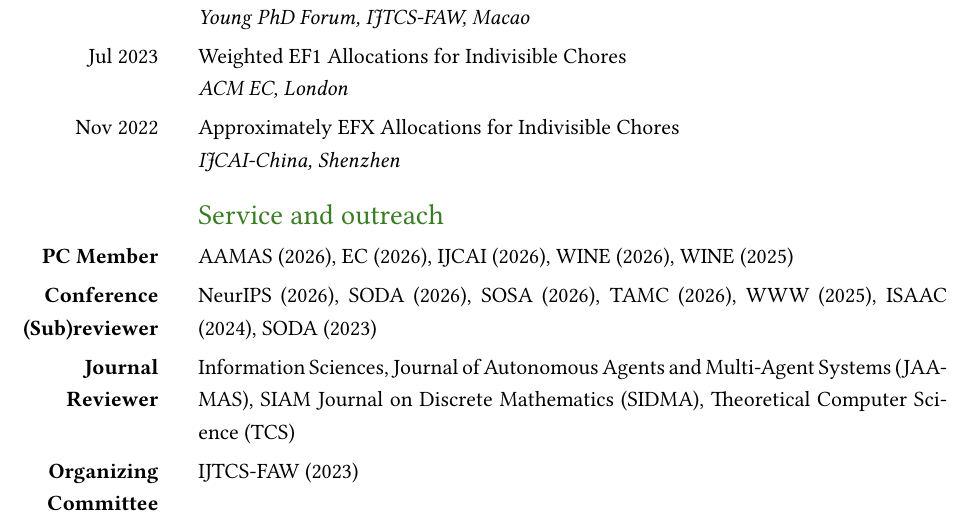
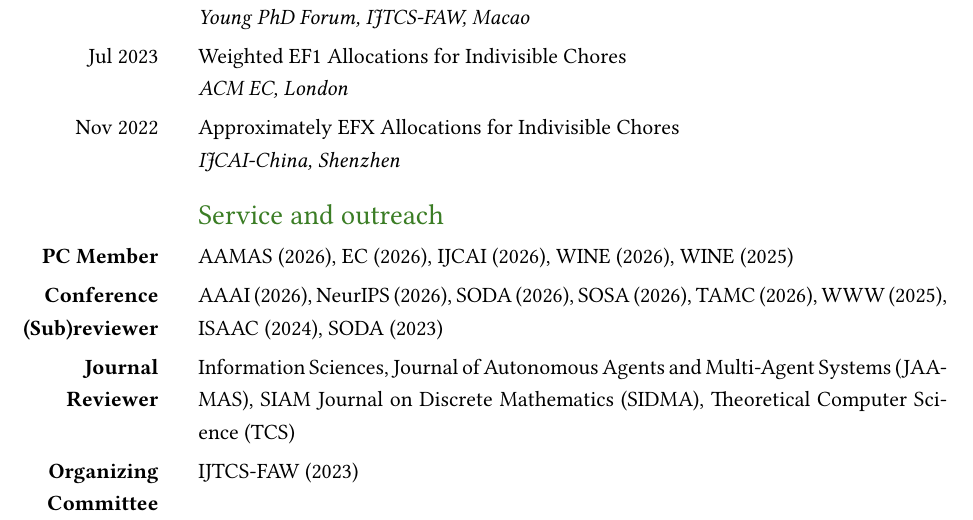
Before and after one commit to ARTHURCHOU/CV_Shengwei_ZHOU, a LaTeX document (main.tex): part of page 5 of 5, cut so that both start at the same text. Compiled offline with pdfLaTeX.

Commit message:
Add AAAI conference PC service

```diff
--- a/main.tex
+++ b/main.tex
@@ -374,7 +374,7 @@ Approximately EFX Allocations for Indivisible Chores \newline
 AAMAS (2026), EC (2026), IJCAI (2026), WINE (2026), WINE (2025)\\
 
 \textbf{Conference (Sub)reviewer} &
-NeurIPS (2026), SODA (2026), SOSA (2026), TAMC (2026), WWW (2025), ISAAC (2024), SODA (2023)\\
+AAAI (2026), NeurIPS (2026), SODA (2026), SOSA (2026), TAMC (2026), WWW (2025), ISAAC (2024), SODA (2023)\\
 
 \textbf{Journal Reviewer} &
 Information Sciences, Journal of Autonomous Agents and Multi-Agent Systems (JAAMAS), SIAM Journal on Discrete Mathematics (SIDMA), Theoretical Computer Science (TCS)\\
```
Also changed, not shown: main_zh.tex (+1 -1 lines), main.pdf, main_zh.pdf.
